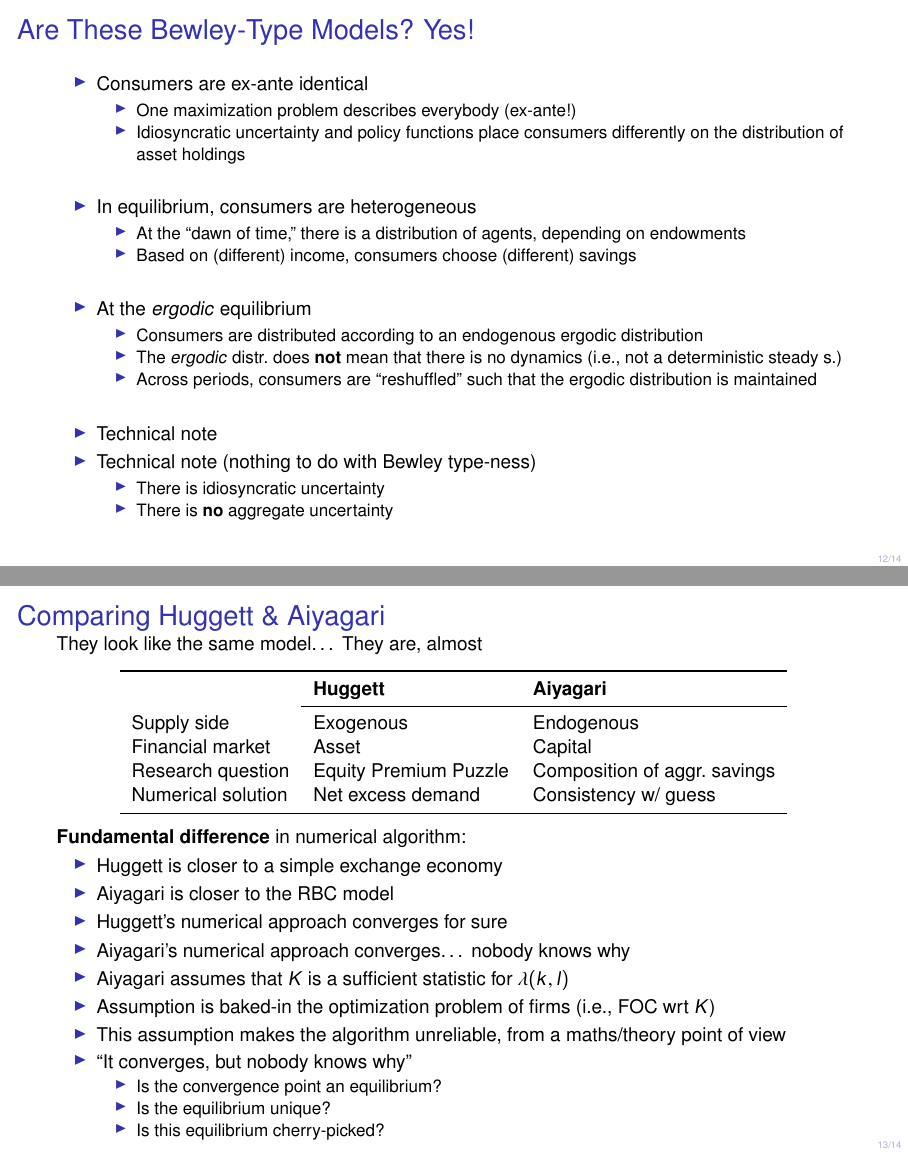
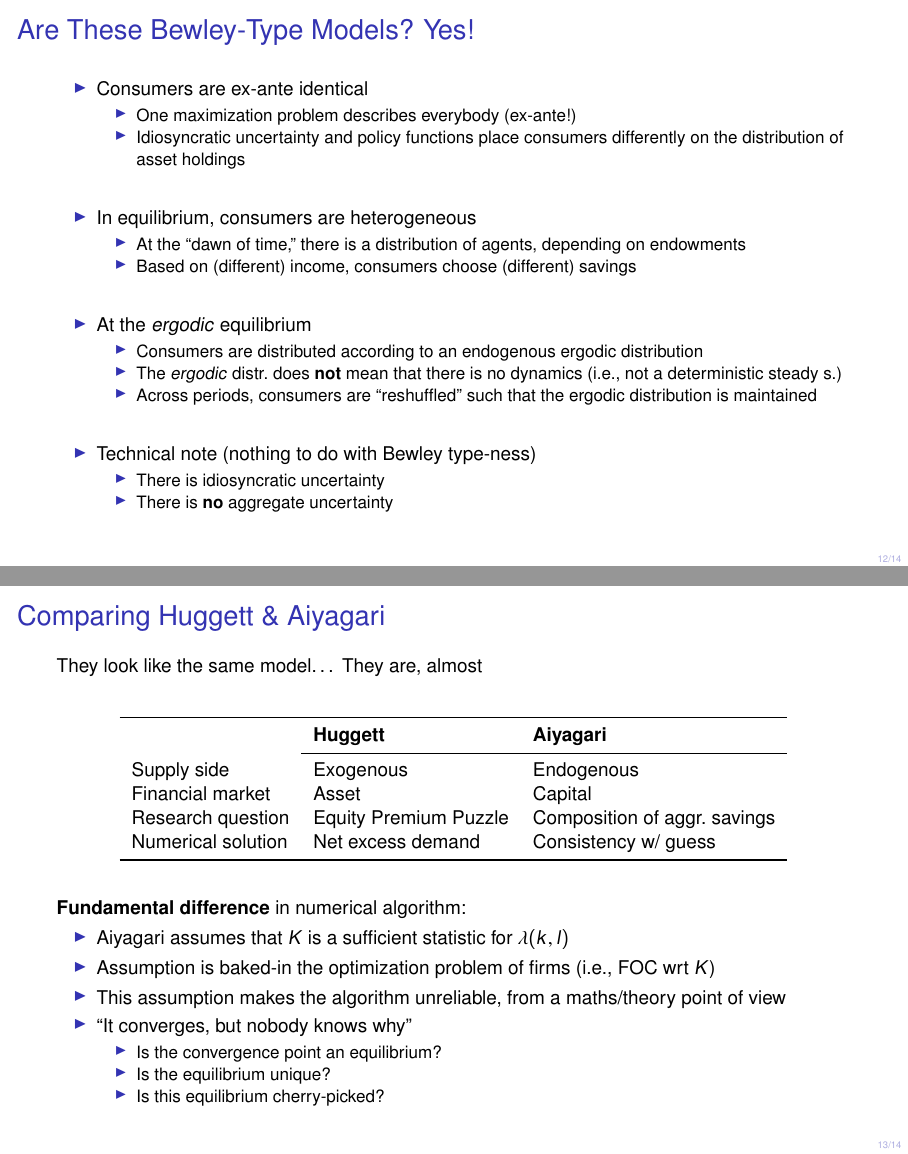
Before and after one commit to AndreaPasqualini/numerical_methods_macroeconomics, LaTeX slides (slides/ta5.tex): pages 12 and 13 of 15, joined at a grey line. Compiled offline with pdfLaTeX.

Commit message:
Complement commit c3629fa03eaacfab61c938c64ce44beade4873b4

```diff
--- a/slides/ta5.tex
+++ b/slides/ta5.tex
@@ -327,7 +327,6 @@
 
       \vfill\pause
 
-      \item Technical note
       \item Technical note (nothing to do with Bewley type-ness)
         \begin{itemize}
           \item There is idiosyncratic uncertainty
@@ -362,10 +361,6 @@
 
     \textbf{Fundamental difference} in numerical algorithm:
     \begin{itemize}
-      \item Huggett is closer to a simple exchange economy
-      \item Aiyagari is closer to the RBC model
-      \item Huggett's numerical approach converges for sure
-      \item Aiyagari's numerical approach converges\dots\ nobody knows why
       \item Aiyagari assumes that $K$ is a sufficient statistic for $\lambda(k, l)$
       \item Assumption is baked-in the optimization problem of firms (i.e., FOC wrt $K$)
       \item This assumption makes the algorithm unreliable, from a maths/theory point of view
```
